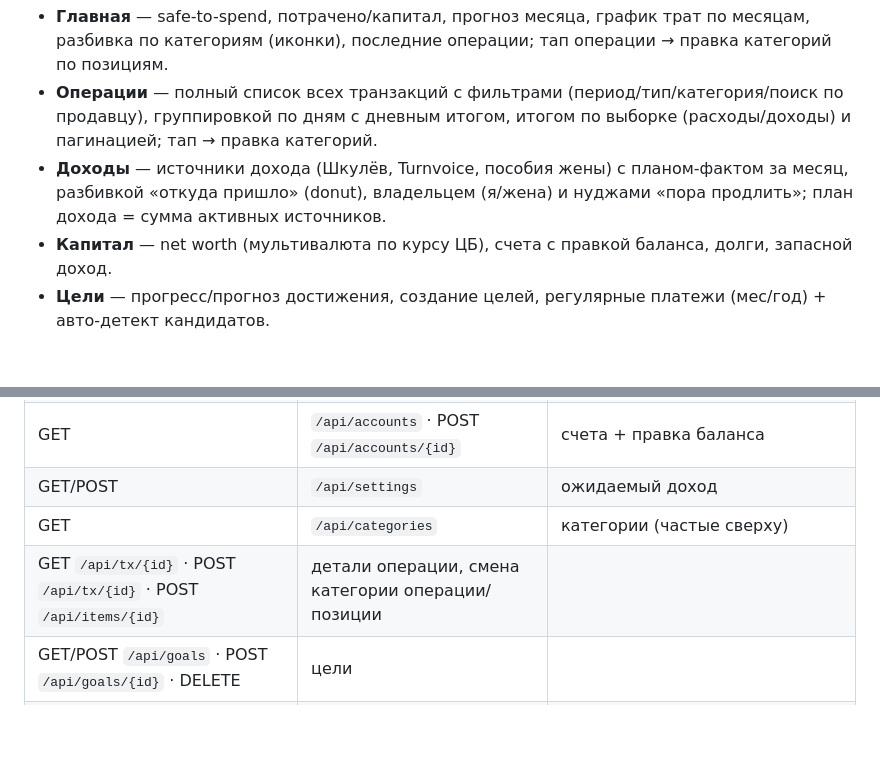
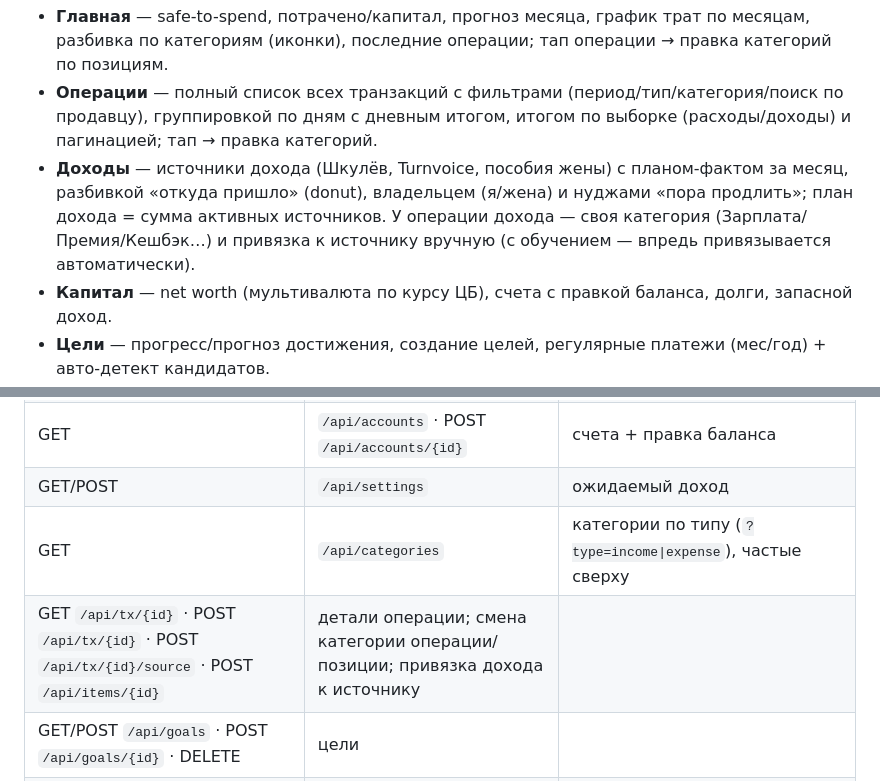
Before and after one commit to Veta-one/money, a Markdown page: README.md, 2 parts joined by grey strips. Drawn GitHub-style; blank space fills up the shorter version.

```diff
--- a/README.md
+++ b/README.md
@@ -28,7 +28,7 @@ Telegram-бот + веб мини-апп для учёта личных фина
 **Мини-апп (5 вкладок):**
 - **Главная** — safe-to-spend, потрачено/капитал, прогноз месяца, график трат по месяцам, разбивка по категориям (иконки), последние операции; тап операции → правка категорий по позициям.
 - **Операции** — полный список всех транзакций с фильтрами (период/тип/категория/поиск по продавцу), группировкой по дням с дневным итогом, итогом по выборке (расходы/доходы) и пагинацией; тап → правка категорий.
-- **Доходы** — источники дохода (Шкулёв, Turnvoice, пособия жены) с планом-фактом за месяц, разбивкой «откуда пришло» (donut), владельцем (я/жена) и нуджами «пора продлить»; план дохода = сумма активных источников.
+- **Доходы** — источники дохода (Шкулёв, Turnvoice, пособия жены) с планом-фактом за месяц, разбивкой «откуда пришло» (donut), владельцем (я/жена) и нуджами «пора продлить»; план дохода = сумма активных источников. У операции дохода — своя категория (Зарплата/Премия/Кешбэк…) и привязка к источнику вручную (с обучением — впредь привязывается автоматически).
 - **Капитал** — net worth (мультивалюта по курсу ЦБ), счета с правкой баланса, долги, запасной доход.
 - **Цели** — прогресс/прогноз достижения, создание целей, регулярные платежи (мес/год) + авто-детект кандидатов.
 
@@ -124,8 +124,8 @@ SPEC.md                # исходная спецификация
 | GET | `/api/transactions` | список операций: фильтры (месяц/диапазон, тип, категория, счёт, поиск, суммы), пагинация, итог по выборке |
 | GET | `/api/accounts` · POST `/api/accounts/{id}` | счета + правка баланса |
 | GET/POST | `/api/settings` | ожидаемый доход |
-| GET | `/api/categories` | категории (частые сверху) |
-| GET `/api/tx/{id}` · POST `/api/tx/{id}` · POST `/api/items/{id}` | детали операции, смена категории операции/позиции |
+| GET | `/api/categories` | категории по типу (`?type=income\|expense`), частые сверху |
+| GET `/api/tx/{id}` · POST `/api/tx/{id}` · POST `/api/tx/{id}/source` · POST `/api/items/{id}` | детали операции; смена категории операции/позиции; привязка дохода к источнику |
 | GET/POST `/api/goals` · POST `/api/goals/{id}` · DELETE | цели |
 | GET/POST `/api/recurring` · DELETE · POST `/api/recurring/dismiss` | регулярные расходы + скрытие кандидатов |
 | GET/POST `/api/income` · POST `/api/income/{id}` · DELETE | источники дохода: свод (план-факт, разбивка, нуджи) + CRUD |
```
Also changed, not shown: ROADMAP.md (+3 -2 lines).
